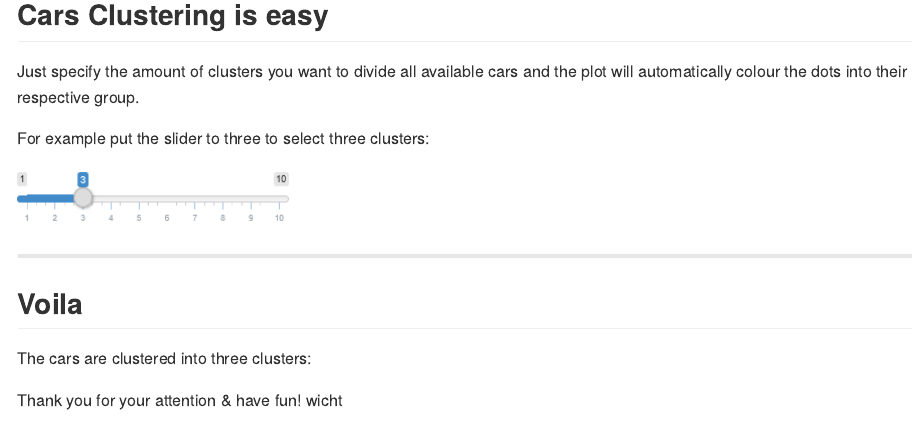
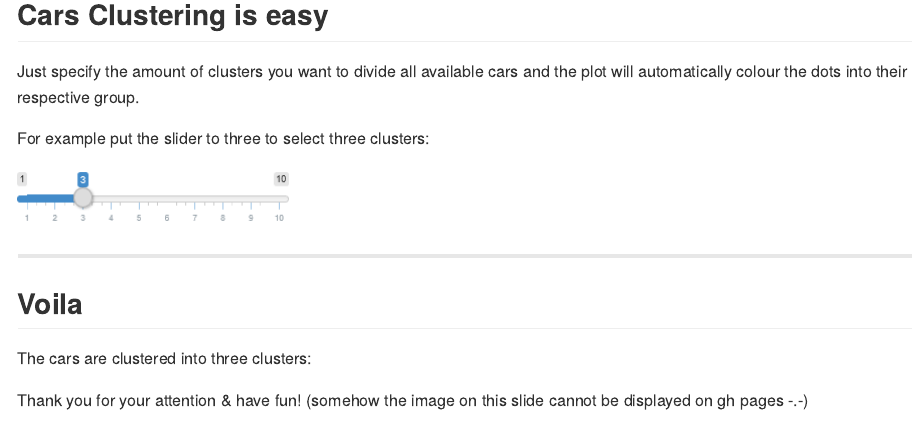
Before and after one commit to fpaster/CDD, an R Markdown document (index.Rmd): the page in a window 1100 px wide, from 940 px down. The pictures show the output file index.md that the author committed with the source, drawn offline in the style of GitHub.

Commit message:
why is this not working10

```diff
--- a/index.Rmd
+++ b/index.Rmd
@@ -51,6 +51,6 @@ For example put the slider to three to select three clusters:
 The cars are clustered into three clusters:
 
 Thank you for your attention & have fun!
-wicht
+(somehow the image on this slide cannot be displayed on gh pages -.-)
 
 ![](selection_example.png)
```
Also changed, not shown: index.html, index.md.
